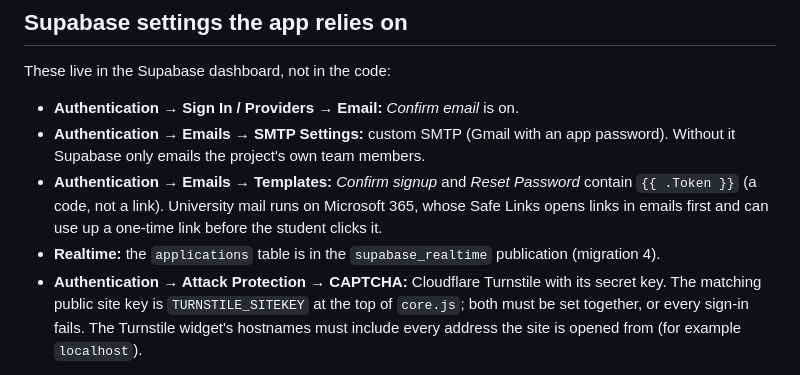
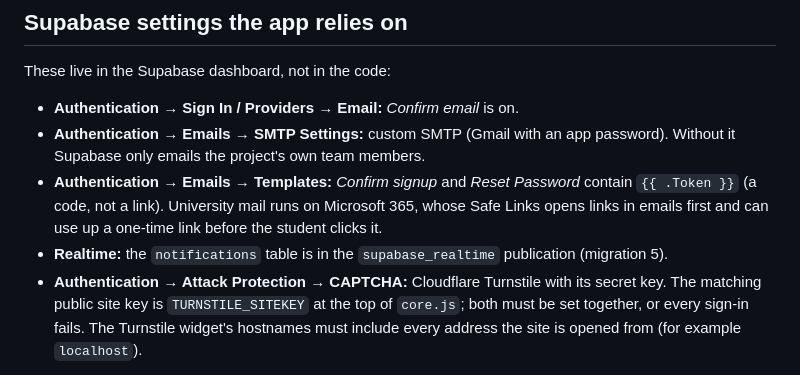
Before and after one commit to InsarBabyr/TeamUp_Project, a Markdown page: README.md, the part around the change. Drawn GitHub-style.

Commit message:
README: Realtime now streams notifications
Co-Authored-By: Claude Opus 5.5 <noreply@anthropic.com>
Claude-Session: https://claude.ai/code/session_012Yv52TkxgreMV6hjLdRRH7

```diff
--- a/README.md
+++ b/README.md
@@ -102,5 +102,5 @@ These live in the Supabase dashboard, not in the code:
 - **Authentication → Sign In / Providers → Email:** *Confirm email* is on.
 - **Authentication → Emails → SMTP Settings:** custom SMTP (Gmail with an app password). Without it Supabase only emails the project's own team members.
 - **Authentication → Emails → Templates:** *Confirm signup* and *Reset Password* contain `{{ .Token }}` (a code, not a link). University mail runs on Microsoft 365, whose Safe Links opens links in emails first and can use up a one-time link before the student clicks it.
-- **Realtime:** the `applications` table is in the `supabase_realtime` publication (migration 4).
+- **Realtime:** the `notifications` table is in the `supabase_realtime` publication (migration 5).
 - **Authentication → Attack Protection → CAPTCHA:** Cloudflare Turnstile with its secret key. The matching public site key is `TURNSTILE_SITEKEY` at the top of `core.js`; both must be set together, or every sign-in fails. The Turnstile widget's hostnames must include every address the site is opened from (for example `localhost`).
```
